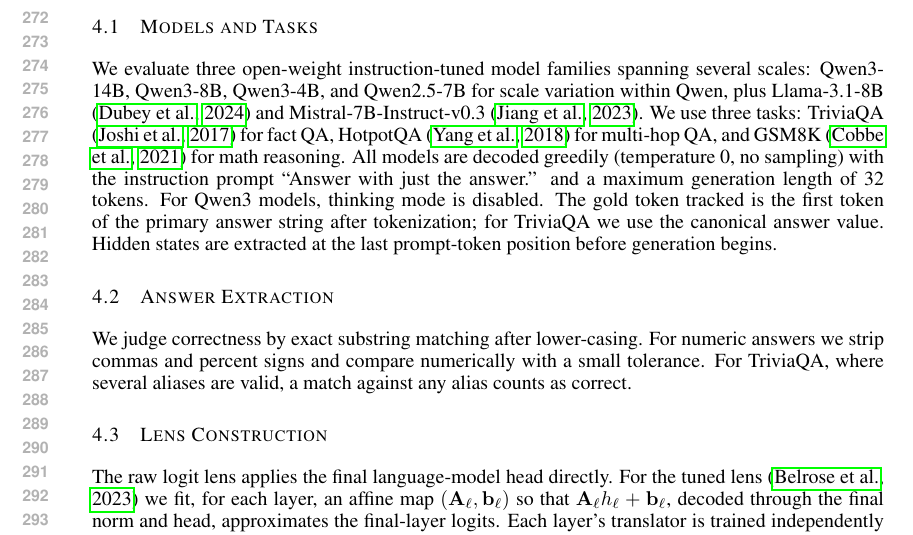
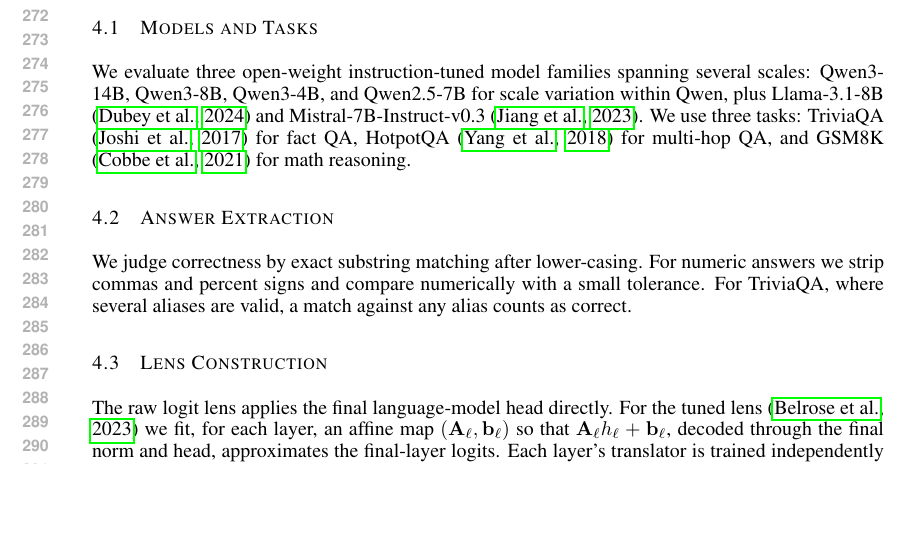
Before and after one commit to cscsysu/lostresearch, a LaTeX paper (iclr2027/iclr2027_conference.tex): part of page 6 of 18 before the commit and part of page 6 of 17 after it, cut so that both start at the same text, the shorter picture padded with empty space. Compiled offline with pdfLaTeX.

Commit message:
Revert protocol details per author request

```diff
--- a/iclr2027/iclr2027_conference.tex
+++ b/iclr2027/iclr2027_conference.tex
@@ -149,7 +149,7 @@
 \section{Experimental Setup}
 
 \subsection{Models and Tasks}
-We evaluate three open-weight instruction-tuned model families spanning several scales: Qwen3-14B, Qwen3-8B, Qwen3-4B, and Qwen2.5-7B for scale variation within Qwen, plus Llama-3.1-8B \citep{dubey2024llama} and Mistral-7B-Instruct-v0.3 \citep{jiang2023mistral}. We use three tasks: TriviaQA \citep{joshi2017triviaqa} for fact QA, HotpotQA \citep{yang2018hotpotqa} for multi-hop QA, and GSM8K \citep{cobbe2021gsm8k} for math reasoning. All models are decoded greedily (temperature 0, no sampling) with the instruction prompt ``Answer with just the answer.'' and a maximum generation length of 32 tokens. For Qwen3 models, thinking mode is disabled. The gold token tracked is the first token of the primary answer string after tokenization; for TriviaQA we use the canonical answer value. Hidden states are extracted at the last prompt-token position before generation begins.
+We evaluate three open-weight instruction-tuned model families spanning several scales: Qwen3-14B, Qwen3-8B, Qwen3-4B, and Qwen2.5-7B for scale variation within Qwen, plus Llama-3.1-8B \citep{dubey2024llama} and Mistral-7B-Instruct-v0.3 \citep{jiang2023mistral}. We use three tasks: TriviaQA \citep{joshi2017triviaqa} for fact QA, HotpotQA \citep{yang2018hotpotqa} for multi-hop QA, and GSM8K \citep{cobbe2021gsm8k} for math reasoning.
 
 \subsection{Answer Extraction}
 We judge correctness by exact substring matching after lower-casing. For numeric answers we strip commas and percent signs and compare numerically with a small tolerance. For TriviaQA, where several aliases are valid, a match against any alias counts as correct.
```
